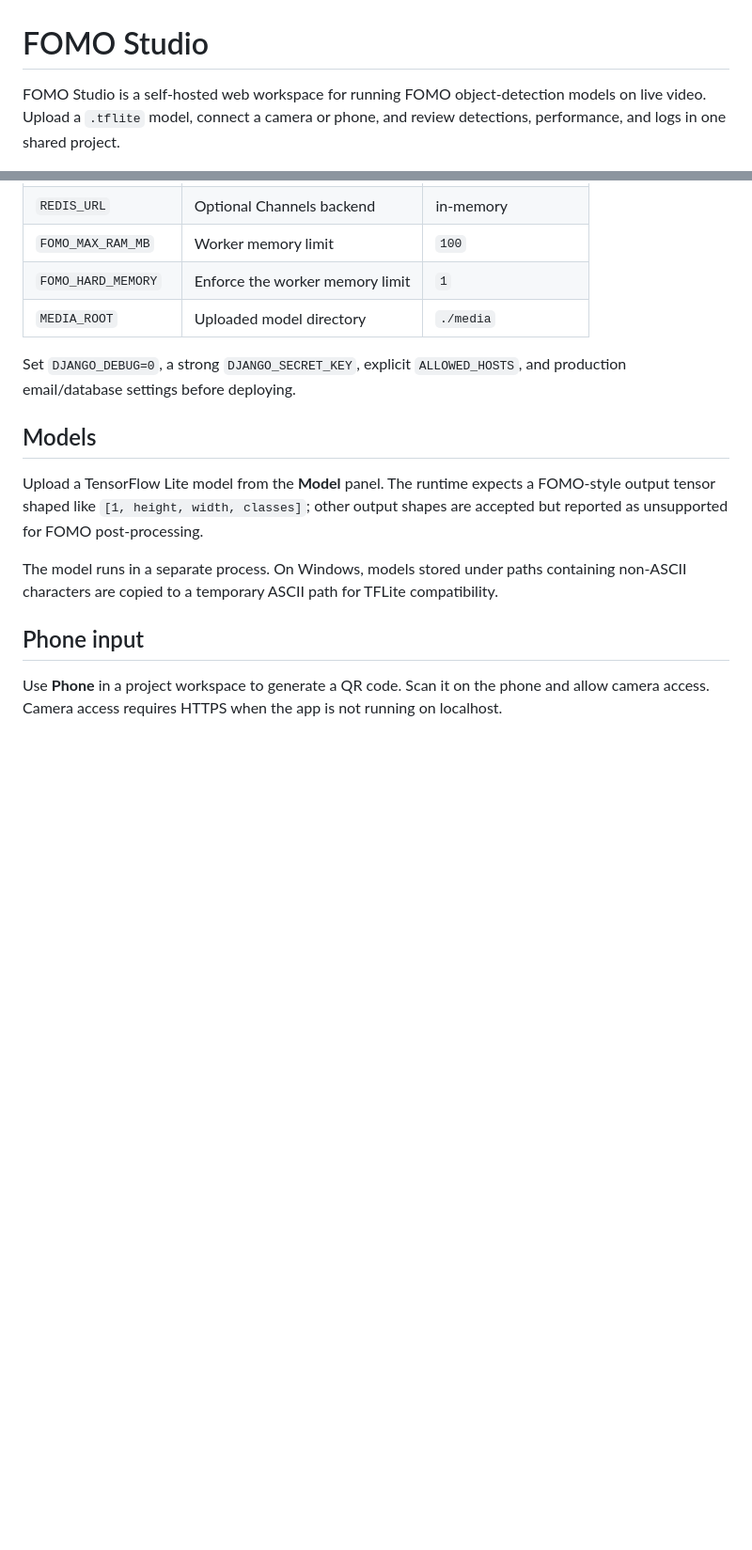
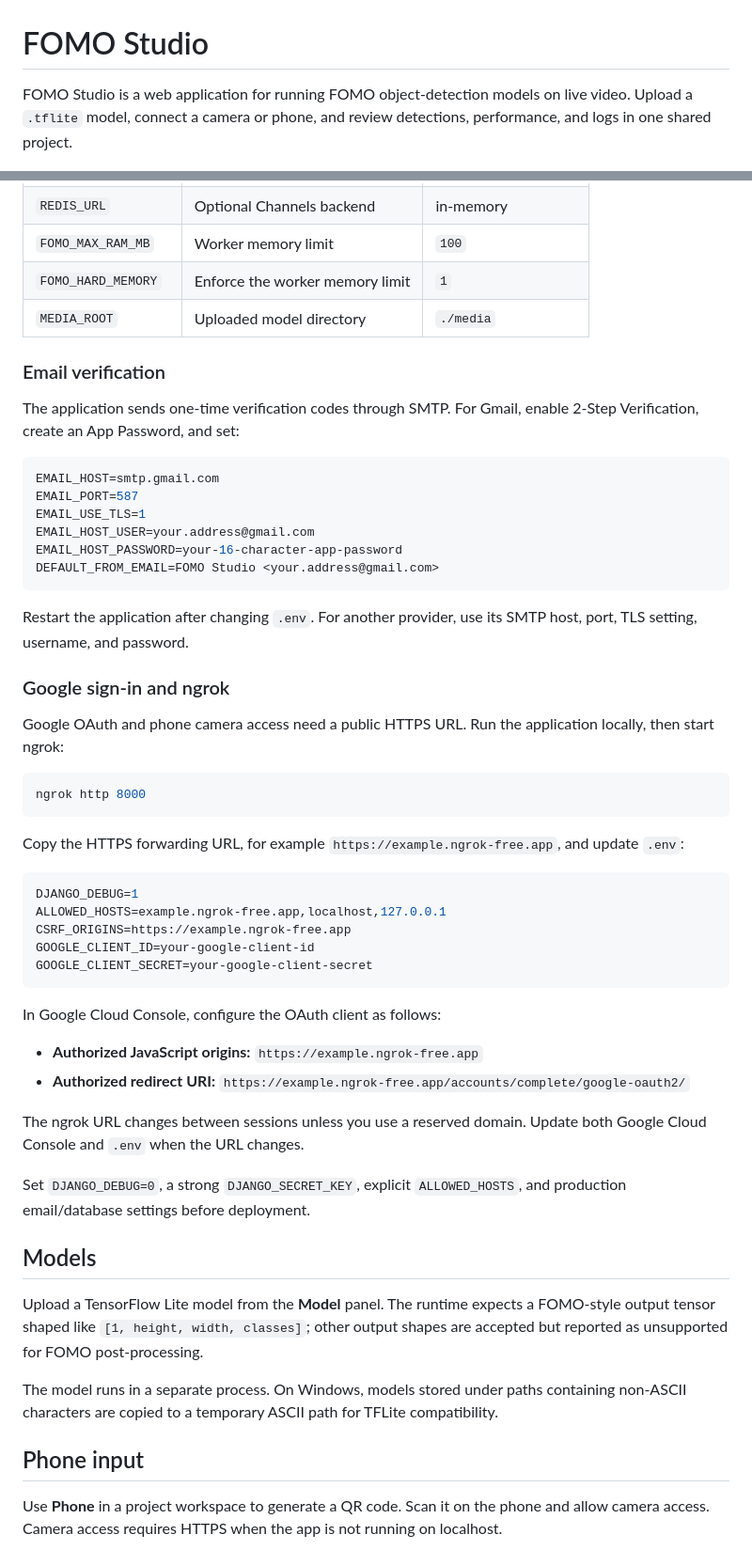
Before and after one commit to justoperator/fomo-vision, a Markdown page: README.md, 2 parts joined by grey strips. Shown at 94% size. Drawn GitHub-style; blank space fills up the shorter version.

Commit message:
Update README.md to clarify application description and add email verification and Google sign-in setup instructions

````diff
--- a/README.md
+++ b/README.md
@@ -1,6 +1,6 @@
 # FOMO Studio
 
-FOMO Studio is a self-hosted web workspace for running FOMO object-detection models on live video. Upload a `.tflite` model, connect a camera or phone, and review detections, performance, and logs in one shared project.
+FOMO Studio is a web application for running FOMO object-detection models on live video. Upload a `.tflite` model, connect a camera or phone, and review detections, performance, and logs in one shared project.
 
 ![FOMO Studio workspace](demo/project_page.png)
 
@@ -60,7 +60,47 @@ Important settings:
 | `FOMO_HARD_MEMORY` | Enforce the worker memory limit | `1` |
 | `MEDIA_ROOT` | Uploaded model directory | `./media` |
 
-Set `DJANGO_DEBUG=0`, a strong `DJANGO_SECRET_KEY`, explicit `ALLOWED_HOSTS`, and production email/database settings before deploying.
+### Email verification
+
+The application sends one-time verification codes through SMTP. For Gmail, enable 2-Step Verification, create an App Password, and set:
+
+```env
+EMAIL_HOST=smtp.gmail.com
+EMAIL_PORT=587
+EMAIL_USE_TLS=1
+EMAIL_HOST_USER=your.address@gmail.com
+EMAIL_HOST_PASSWORD=your-16-character-app-password
+DEFAULT_FROM_EMAIL=FOMO Studio <your.address@gmail.com>
+```
+
+Restart the application after changing `.env`. For another provider, use its SMTP host, port, TLS setting, username, and password.
+
+### Google sign-in and ngrok
+
+Google OAuth and phone camera access need a public HTTPS URL. Run the application locally, then start ngrok:
+
+```bash
+ngrok http 8000
+```
+
+Copy the HTTPS forwarding URL, for example `https://example.ngrok-free.app`, and update `.env`:
+
+```env
+DJANGO_DEBUG=1
+ALLOWED_HOSTS=example.ngrok-free.app,localhost,127.0.0.1
+CSRF_ORIGINS=https://example.ngrok-free.app
+GOOGLE_CLIENT_ID=your-google-client-id
+GOOGLE_CLIENT_SECRET=your-google-client-secret
+```
+
+In Google Cloud Console, configure the OAuth client as follows:
+
+- **Authorized JavaScript origins:** `https://example.ngrok-free.app`
+- **Authorized redirect URI:** `https://example.ngrok-free.app/accounts/complete/google-oauth2/`
+
+The ngrok URL changes between sessions unless you use a reserved domain. Update both Google Cloud Console and `.env` when the URL changes.
+
+Set `DJANGO_DEBUG=0`, a strong `DJANGO_SECRET_KEY`, explicit `ALLOWED_HOSTS`, and production email/database settings before deployment.
 
 ## Models
 
````
